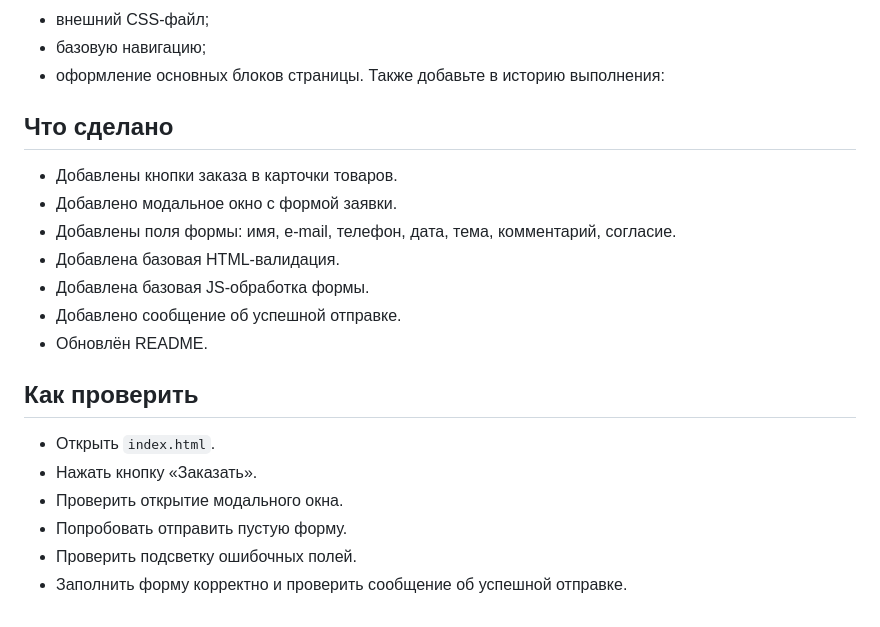
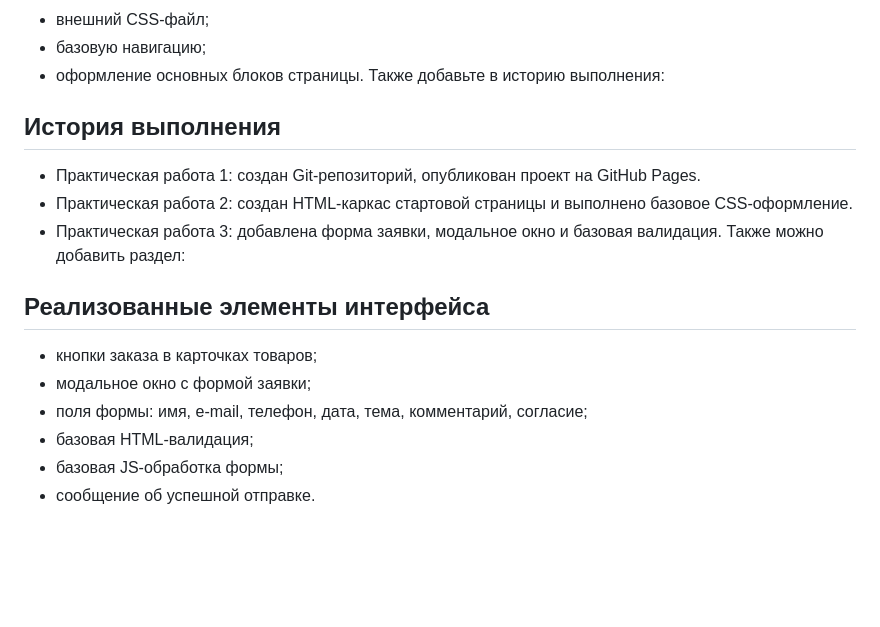
Before and after one commit to Tetsuyata/kr1-html-css-shop, a Markdown page: README.md, the part around the change. Rendered like a GitHub page; blank space fills up the shorter version.

Commit message:
Возвращаю README.md в исходное состояние

```diff
--- a/README.md
+++ b/README.md
@@ -59,22 +59,17 @@ GitHub Pages: https://tetsuyata.github.io/kr1-html-css-shop/
 - оформление основных блоков страницы.
 Также добавьте в историю выполнения:
 
+## История выполнения
 
-## Что сделано
+- Практическая работа 1: создан Git-репозиторий, опубликован проект на GitHub Pages.
+- Практическая работа 2: создан HTML-каркас стартовой страницы и выполнено базовое CSS-оформление.
+- Практическая работа 3: добавлена форма заявки, модальное окно и базовая валидация.
+Также можно добавить раздел:
+## Реализованные элементы интерфейса
 
-- Добавлены кнопки заказа в карточки товаров.
-- Добавлено модальное окно с формой заявки.
-- Добавлены поля формы: имя, e-mail, телефон, дата, тема, комментарий, согласие.
-- Добавлена базовая HTML-валидация.
-- Добавлена базовая JS-обработка формы.
-- Добавлено сообщение об успешной отправке.
-- Обновлён README.
-
-## Как проверить
-
-- Открыть `index.html`.
-- Нажать кнопку «Заказать».
-- Проверить открытие модального окна.
-- Попробовать отправить пустую форму.
-- Проверить подсветку ошибочных полей.
-- Заполнить форму корректно и проверить сообщение об успешной отправке.
+- кнопки заказа в карточках товаров;
+- модальное окно с формой заявки;
+- поля формы: имя, e-mail, телефон, дата, тема, комментарий, согласие;
+- базовая HTML-валидация;
+- базовая JS-обработка формы;
+- сообщение об успешной отправке.
```
